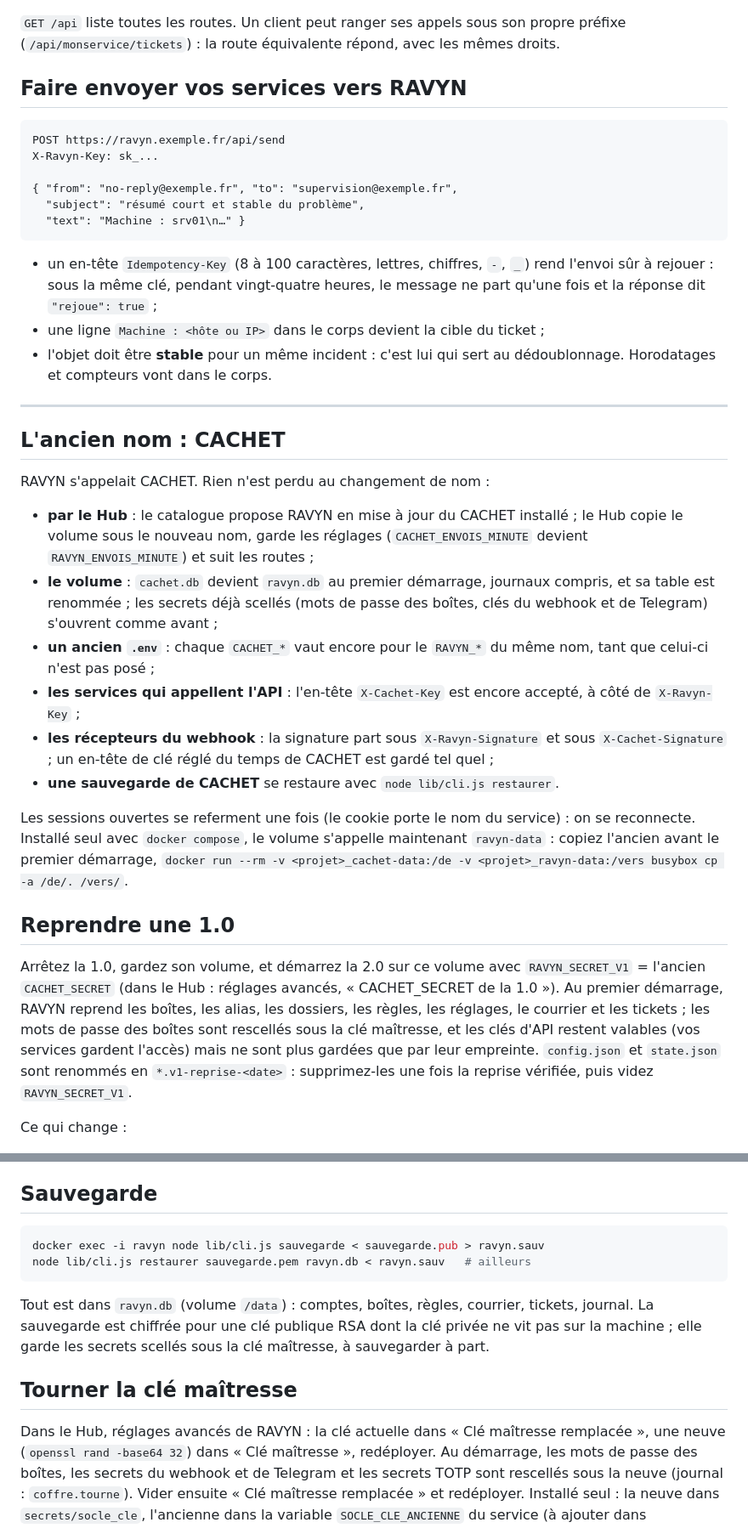
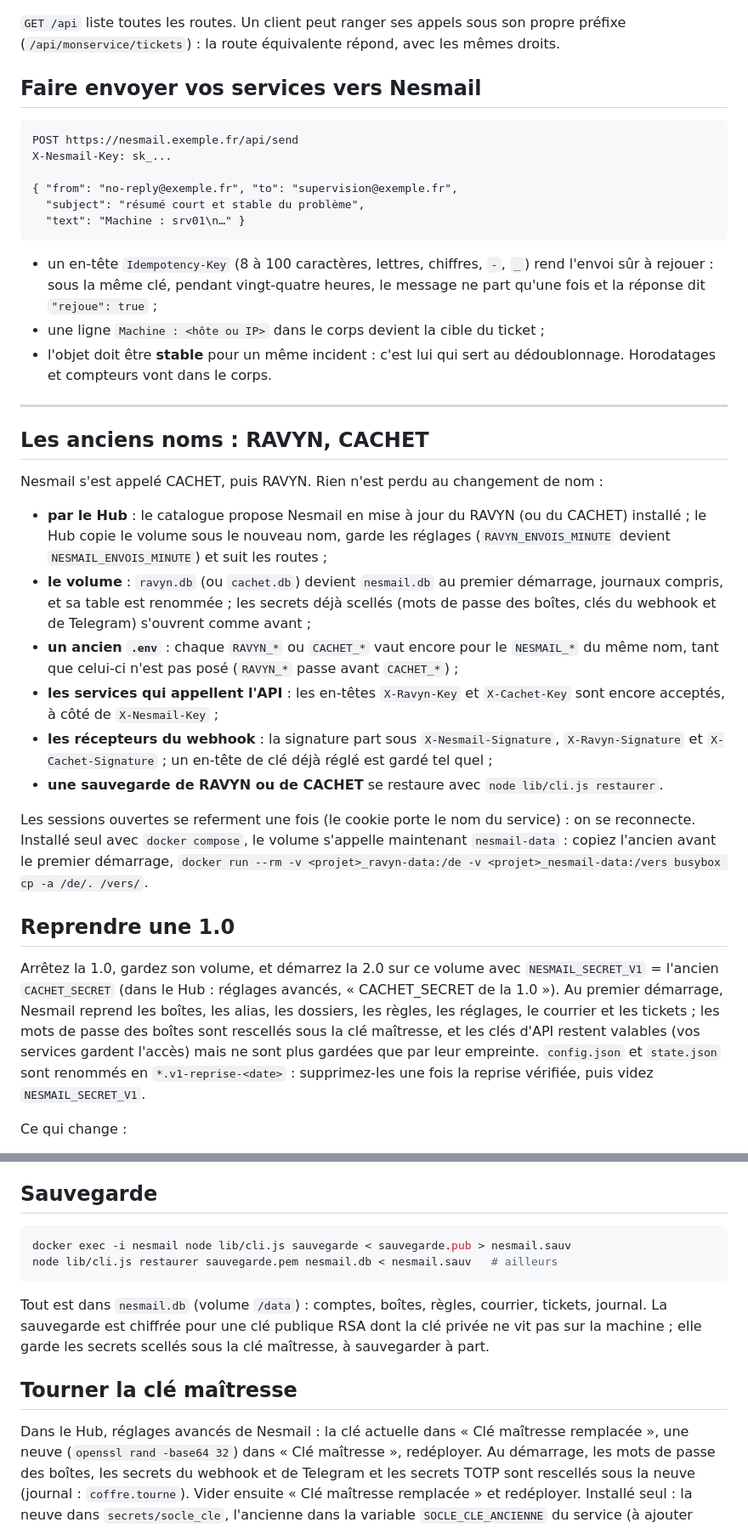
Before and after one commit to Nesaris/Nesmail, a Markdown page: README.md, 2 parts joined by grey strips. Shown: that part at 85% size. Drawn GitHub-style.

````diff
--- a/README.md
+++ b/README.md
@@ -232,11 +232,11 @@ redirections jamais suivies.
 propre préfixe (`/api/monservice/tickets`) : la route équivalente répond, avec
 les mêmes droits.
 
-## Faire envoyer vos services vers RAVYN
+## Faire envoyer vos services vers Nesmail
 
 ```
-POST https://ravyn.exemple.fr/api/send
-X-Ravyn-Key: sk_...
+POST https://nesmail.exemple.fr/api/send
+X-Nesmail-Key: sk_...
 
 { "from": "no-reply@exemple.fr", "to": "supervision@exemple.fr",
   "subject": "résumé court et stable du problème",
@@ -252,41 +252,45 @@ X-Ravyn-Key: sk_...
 
 ---
 
-## L'ancien nom : CACHET
+## Les anciens noms : RAVYN, CACHET
 
-RAVYN s'appelait CACHET. Rien n'est perdu au changement de nom :
+Nesmail s'est appelé CACHET, puis RAVYN. Rien n'est perdu au changement de nom :
 
-- **par le Hub** : le catalogue propose RAVYN en mise à jour du CACHET installé ;
-  le Hub copie le volume sous le nouveau nom, garde les réglages
-  (`CACHET_ENVOIS_MINUTE` devient `RAVYN_ENVOIS_MINUTE`) et suit les routes ;
-- **le volume** : `cachet.db` devient `ravyn.db` au premier démarrage, journaux
-  compris, et sa table est renommée ; les secrets déjà scellés (mots de passe
-  des boîtes, clés du webhook et de Telegram) s'ouvrent comme avant ;
-- **un ancien `.env`** : chaque `CACHET_*` vaut encore pour le `RAVYN_*` du même
-  nom, tant que celui-ci n'est pas posé ;
-- **les services qui appellent l'API** : l'en-tête `X-Cachet-Key` est encore
-  accepté, à côté de `X-Ravyn-Key` ;
-- **les récepteurs du webhook** : la signature part sous `X-Ravyn-Signature` et
-  sous `X-Cachet-Signature` ; un en-tête de clé réglé du temps de CACHET est
-  gardé tel quel ;
-- **une sauvegarde de CACHET** se restaure avec `node lib/cli.js restaurer`.
+- **par le Hub** : le catalogue propose Nesmail en mise à jour du RAVYN (ou du
+  CACHET) installé ; le Hub copie le volume sous le nouveau nom, garde les
+  réglages (`RAVYN_ENVOIS_MINUTE` devient `NESMAIL_ENVOIS_MINUTE`) et suit les
+  routes ;
+- **le volume** : `ravyn.db` (ou `cachet.db`) devient `nesmail.db` au premier
+  démarrage, journaux compris, et sa table est renommée ; les secrets déjà
+  scellés (mots de passe des boîtes, clés du webhook et de Telegram) s'ouvrent
+  comme avant ;
+- **un ancien `.env`** : chaque `RAVYN_*` ou `CACHET_*` vaut encore pour le
+  `NESMAIL_*` du même nom, tant que celui-ci n'est pas posé (`RAVYN_*` passe
+  avant `CACHET_*`) ;
+- **les services qui appellent l'API** : les en-têtes `X-Ravyn-Key` et
+  `X-Cachet-Key` sont encore acceptés, à côté de `X-Nesmail-Key` ;
+- **les récepteurs du webhook** : la signature part sous `X-Nesmail-Signature`,
+  `X-Ravyn-Signature` et `X-Cachet-Signature` ; un en-tête de clé déjà réglé
+  est gardé tel quel ;
+- **une sauvegarde de RAVYN ou de CACHET** se restaure avec
+  `node lib/cli.js restaurer`.
 
 Les sessions ouvertes se referment une fois (le cookie porte le nom du
 service) : on se reconnecte. Installé seul avec `docker compose`, le volume
-s'appelle maintenant `ravyn-data` : copiez l'ancien avant le premier démarrage,
-`docker run --rm -v <projet>_cachet-data:/de -v <projet>_ravyn-data:/vers busybox cp -a /de/. /vers/`.
+s'appelle maintenant `nesmail-data` : copiez l'ancien avant le premier démarrage,
+`docker run --rm -v <projet>_ravyn-data:/de -v <projet>_nesmail-data:/vers busybox cp -a /de/. /vers/`.
 
 ## Reprendre une 1.0
 
 Arrêtez la 1.0, gardez son volume, et démarrez la 2.0 sur ce volume avec
-`RAVYN_SECRET_V1` = l'ancien `CACHET_SECRET` (dans le Hub : réglages avancés,
-« CACHET_SECRET de la 1.0 »). Au premier démarrage, RAVYN reprend les boîtes,
+`NESMAIL_SECRET_V1` = l'ancien `CACHET_SECRET` (dans le Hub : réglages avancés,
+« CACHET_SECRET de la 1.0 »). Au premier démarrage, Nesmail reprend les boîtes,
 les alias, les dossiers, les règles, les réglages, le courrier et les tickets ;
 les mots de passe des boîtes sont rescellés sous la clé maîtresse, et les clés
 d'API restent valables (vos services gardent l'accès) mais ne sont plus gardées
 que par leur empreinte. `config.json` et
 `state.json` sont renommés en `*.v1-reprise-<date>` : supprimez-les une fois la
-reprise vérifiée, puis videz `RAVYN_SECRET_V1`.
+reprise vérifiée, puis videz `NESMAIL_SECRET_V1`.
 
 Ce qui change :
 
@@ -302,18 +306,18 @@ Ce qui change :
 ## Sauvegarde
 
 ```bash
-docker exec -i ravyn node lib/cli.js sauvegarde < sauvegarde.pub > ravyn.sauv
-node lib/cli.js restaurer sauvegarde.pem ravyn.db < ravyn.sauv   # ailleurs
+docker exec -i nesmail node lib/cli.js sauvegarde < sauvegarde.pub > nesmail.sauv
+node lib/cli.js restaurer sauvegarde.pem nesmail.db < nesmail.sauv   # ailleurs
 ```
 
-Tout est dans `ravyn.db` (volume `/data`) : comptes, boîtes, règles, courrier,
+Tout est dans `nesmail.db` (volume `/data`) : comptes, boîtes, règles, courrier,
 tickets, journal. La sauvegarde est chiffrée pour une clé publique RSA dont la
 clé privée ne vit pas sur la machine ; elle garde les secrets scellés sous la
 clé maîtresse, à sauvegarder à part.
 
 ## Tourner la clé maîtresse
 
-Dans le Hub, réglages avancés de RAVYN : la clé actuelle dans « Clé maîtresse
+Dans le Hub, réglages avancés de Nesmail : la clé actuelle dans « Clé maîtresse
 remplacée », une neuve (`openssl rand -base64 32`) dans « Clé maîtresse »,
 redéployer. Au démarrage, les mots de passe des boîtes, les secrets du webhook
 et de Telegram et les secrets TOTP sont rescellés sous la neuve (journal :
````
Also changed, not shown: other parts of README.md (+22 -22 lines), medias/affiche.png, medias/assistant.png, medias/capture-1.png, medias/capture-2.png, medias/capture-3.png, medias/capture-4.png.
